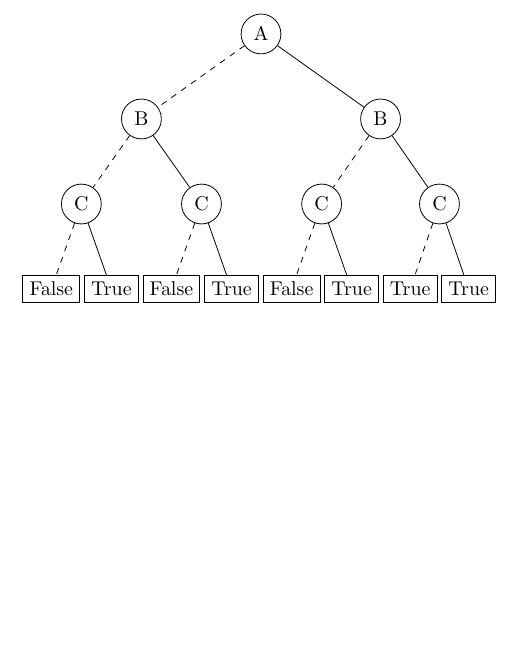
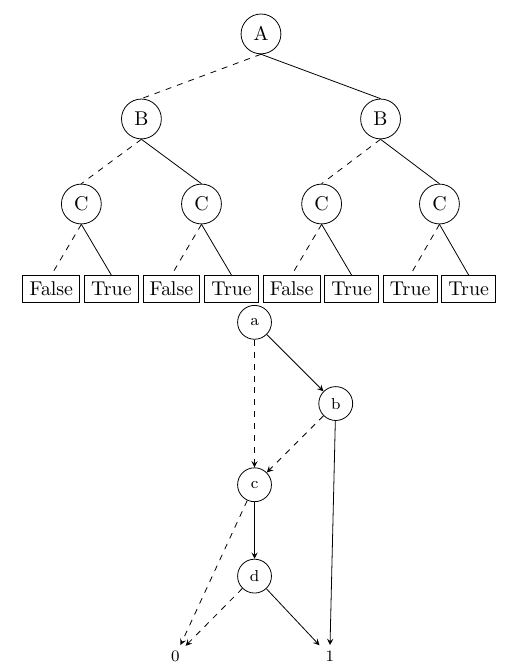
Before and after one commit to O1ez/IncreasingResilienceOfAutomatedVehicles, a LaTeX document (BDD/out/output.tex): part of the page, cut so that both start at the same text, the shorter picture padded with empty space. Compiled offline with pdfLaTeX.

```diff
--- a/BDD/out/output.tex
+++ b/BDD/out/output.tex
@@ -1,9 +1,17 @@
 \documentclass{article}
 \usepackage{tikz-qtree}
+\usepackage{tikz}
+\usetikzlibrary{positioning}
     \begin{document}
         \begin{center}
             \tikzset{every tree node/.style={minimum width=2em,draw,circle},            blank/.style={draw=none}, %nodes are round
             leaf/.style={draw, rectangle}, %leafs are square
+            zeroarrow/.style = {-stealth,dashed},
+            onearrow/.style = {-stealth,solid},
+            c/.style = {circle,draw,solid,minimum width=2em,
+                  minimum height=2em},
+            r/.style = {rectangle,draw,solid,minimum width=2em,
+                  minimum height=2em}
             edge from parent/.style=
             {draw, edge from parent path={(\tikzparentnode) -- (\tikzchildnode)}},
             level distance=1.5cm}
@@ -39,5 +47,24 @@
                       ]
                     ]
           \end{tikzpicture}
+
+          \begin{tikzpicture}[node distance=1cm and 1cm]\footnotesize
+            \node[c] (a) {a};
+            \node[c] (b) [below right=of a] {b};
+            \node[c] (c) [below left=of b] {c};
+            \node[c] (d) [below=of c] {d};
+            \node[r] (final-one) [below right=of d,xshift=-2pt] {1};
+            \node[r] (final-zero) [below left=of d] {0};
+
+            \draw[onearrow] (a) -- (b);
+            \draw[onearrow] (b) -- (final-one);
+            \draw[onearrow] (c) -- (d);
+            \draw[onearrow] (d) -- (final-one);
+
+            \draw[zeroarrow] (a) -- (c);
+            \draw[zeroarrow] (c) -- (final-zero);
+            \draw[zeroarrow] (b) -- (c);
+            \draw[zeroarrow] (d) -- (final-zero);
+         \end{tikzpicture}
                         \end{center}
                     \end{document}
```
Also changed, not shown: BDD/out/output.pdf, 5 other files.
